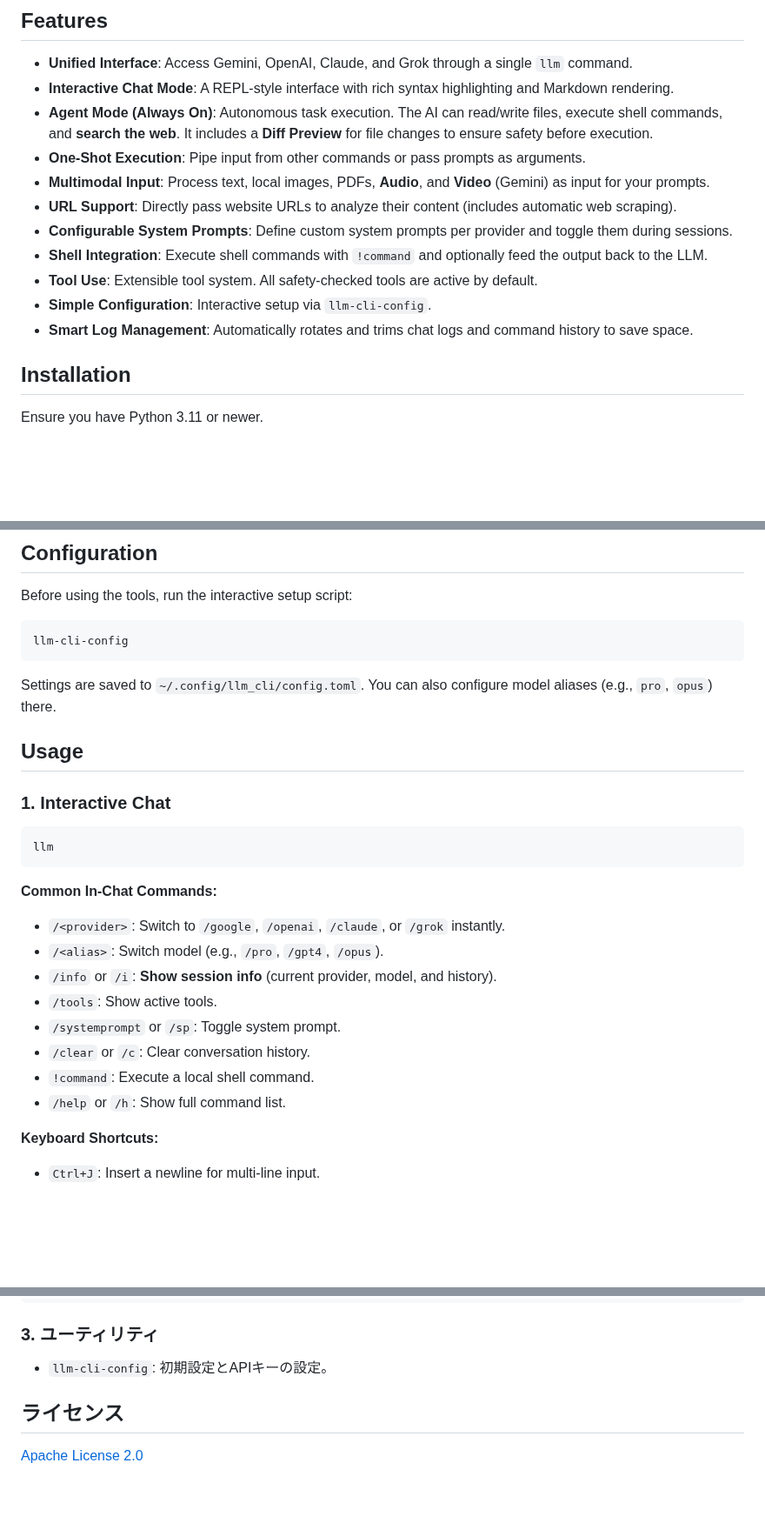
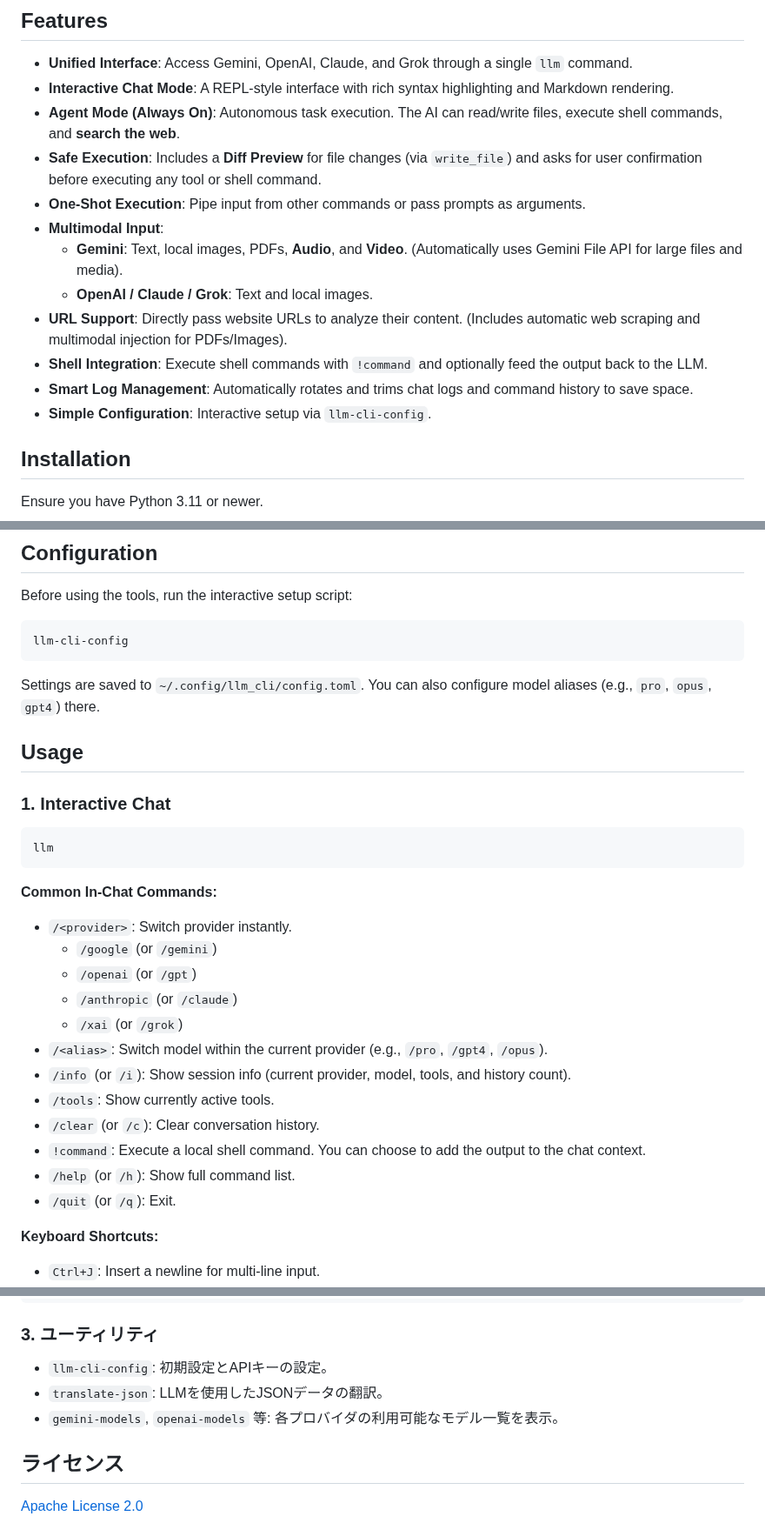
Before and after one commit to yosh95/llm-cli, a Markdown page: README.md, 3 parts joined by grey strips. Shown at 87% size. Drawn GitHub-style; blank space fills up the shorter version.

````diff
--- a/README.md
+++ b/README.md
@@ -20,15 +20,16 @@ The AI can use tools like `google_search` to find real-time information or `exec
 
 -   **Unified Interface**: Access Gemini, OpenAI, Claude, and Grok through a single `llm` command.
 -   **Interactive Chat Mode**: A REPL-style interface with rich syntax highlighting and Markdown rendering.
--   **Agent Mode (Always On)**: Autonomous task execution. The AI can read/write files, execute shell commands, and **search the web**. It includes a **Diff Preview** for file changes to ensure safety before execution.
+-   **Agent Mode (Always On)**: Autonomous task execution. The AI can read/write files, execute shell commands, and **search the web**.
+-   **Safe Execution**: Includes a **Diff Preview** for file changes (via `write_file`) and asks for user confirmation before executing any tool or shell command.
 -   **One-Shot Execution**: Pipe input from other commands or pass prompts as arguments.
--   **Multimodal Input**: Process text, local images, PDFs, **Audio**, and **Video** (Gemini) as input for your prompts.
--   **URL Support**: Directly pass website URLs to analyze their content (includes automatic web scraping).
--   **Configurable System Prompts**: Define custom system prompts per provider and toggle them during sessions.
+-   **Multimodal Input**:
+    -   **Gemini**: Text, local images, PDFs, **Audio**, and **Video**. (Automatically uses Gemini File API for large files and media).
+    -   **OpenAI / Claude / Grok**: Text and local images.
+-   **URL Support**: Directly pass website URLs to analyze their content. (Includes automatic web scraping and multimodal injection for PDFs/Images).
 -   **Shell Integration**: Execute shell commands with `!command` and optionally feed the output back to the LLM.
--   **Tool Use**: Extensible tool system. All safety-checked tools are active by default.
+-   **Smart Log Management**: Automatically rotates and trims chat logs and command history to save space.
 -   **Simple Configuration**: Interactive setup via `llm-cli-config`.
--   **Smart Log Management**: Automatically rotates and trims chat logs and command history to save space.
 
 ## Installation
 
@@ -46,7 +47,7 @@ Before using the tools, run the interactive setup script:
 llm-cli-config
 ```
 
-Settings are saved to `~/.config/llm_cli/config.toml`. You can also configure model aliases (e.g., `pro`, `opus`) there.
+Settings are saved to `~/.config/llm_cli/config.toml`. You can also configure model aliases (e.g., `pro`, `opus`, `gpt4`) there.
 
 ## Usage
 
@@ -57,14 +58,18 @@ llm
 ```
 
 **Common In-Chat Commands:**
--   `/<provider>`: Switch to `/google`, `/openai`, `/claude`, or `/grok` instantly.
--   `/<alias>`: Switch model (e.g., `/pro`, `/gpt4`, `/opus`).
--   `/info` or `/i`: **Show session info** (current provider, model, and history).
--   `/tools`: Show active tools.
--   `/systemprompt` or `/sp`: Toggle system prompt.
--   `/clear` or `/c`: Clear conversation history.
--   `!command`: Execute a local shell command.
--   `/help` or `/h`: Show full command list.
+-   `/<provider>`: Switch provider instantly.
+    -   `/google` (or `/gemini`)
+    -   `/openai` (or `/gpt`)
+    -   `/anthropic` (or `/claude`)
+    -   `/xai` (or `/grok`)
+-   `/<alias>`: Switch model within the current provider (e.g., `/pro`, `/gpt4`, `/opus`).
+-   `/info` (or `/i`): Show session info (current provider, model, tools, and history count).
+-   `/tools`: Show currently active tools.
+-   `/clear` (or `/c`): Clear conversation history.
+-   `!command`: Execute a local shell command. You can choose to add the output to the chat context.
+-   `/help` (or `/h`): Show full command list.
+-   `/quit` (or `/q`): Exit.
 
 **Keyboard Shortcuts:**
 -   `Ctrl+J`: Insert a newline for multi-line input.
@@ -140,6 +151,8 @@ llm "この画像に写っているものを説明して" image.jpg
 ### 3. ユーティリティ
 
 -   `llm-cli-config`: 初期設定とAPIキーの設定。
+-   `translate-json`: LLMを使用したJSONデータの翻訳。
+-   `gemini-models`, `openai-models` 等: 各プロバイダの利用可能なモデル一覧を表示。
 
 ## ライセンス
 
````
Also changed, not shown: other parts of README.md (+21 -15 lines).
